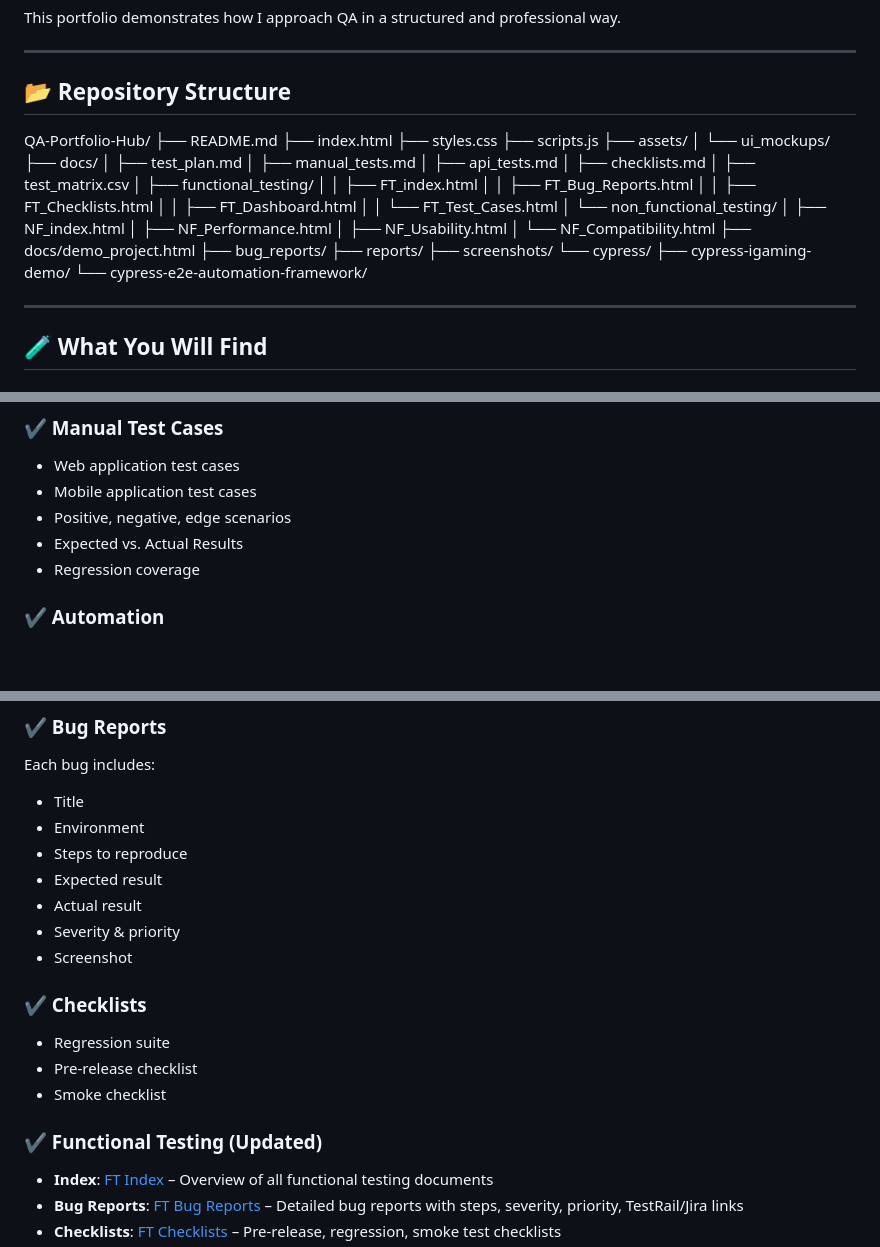
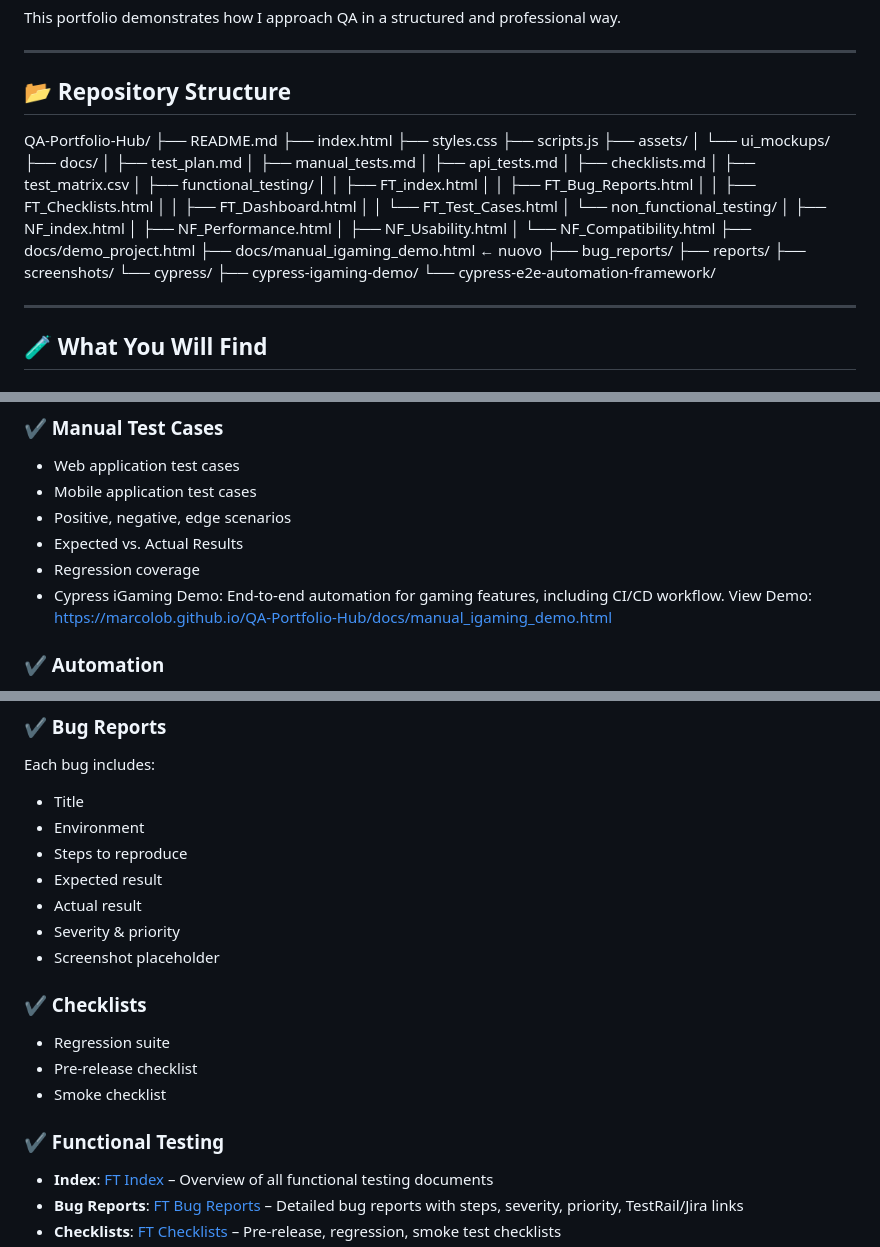
Before and after one commit to marcolob/QA-Portfolio-Hub, a Markdown page: README.md, 3 parts joined by grey strips. Drawn GitHub-style; blank space fills up the shorter version.

```diff
--- a/README.md
+++ b/README.md
@@ -25,7 +25,6 @@ This portfolio demonstrates how I approach QA in a structured and professional w
 ---
 
 ## 📂 Repository Structure
-
 QA-Portfolio-Hub/
 ├── README.md
 ├── index.html
@@ -51,12 +50,13 @@ QA-Portfolio-Hub/
 │ ├── NF_Usability.html
 │ └── NF_Compatibility.html
 ├── docs/demo_project.html
+├── docs/manual_igaming_demo.html ← nuovo
 ├── bug_reports/
 ├── reports/
 ├── screenshots/
 └── cypress/
-    ├── cypress-igaming-demo/
-    └── cypress-e2e-automation-framework/
+├── cypress-igaming-demo/
+└── cypress-e2e-automation-framework/
 
 ---
 
@@ -71,6 +71,7 @@ Complete document describing scope, strategy, test types, environments, entry/ex
 - Positive, negative, edge scenarios
 - Expected vs. Actual Results
 - Regression coverage
+- Cypress iGaming Demo: End-to-end automation for gaming features, including CI/CD workflow. View Demo: https://marcolob.github.io/QA-Portfolio-Hub/docs/manual_igaming_demo.html
 
 ### ✔️ Automation
 - **Cypress iGaming Demo**:
@@ -111,14 +112,14 @@ Each bug includes:
 - Expected result
 - Actual result
 - Severity & priority
-- Screenshot
+- Screenshot placeholder
 
 ### ✔️ Checklists
 - Regression suite
 - Pre-release checklist
 - Smoke checklist
 
-### ✔️ Functional Testing (Updated)
+### ✔️ Functional Testing
 - **Index**: [FT Index](https://marcolob.github.io/QA-Portfolio-Hub/docs/functional_testing/FT_index.html) – Overview of all functional testing documents
 - **Bug Reports**: [FT Bug Reports](https://marcolob.github.io/QA-Portfolio-Hub/docs/functional_testing/FT_Bug_Reports.html) – Detailed bug reports with steps, severity, priority, TestRail/Jira links
 - **Checklists**: [FT Checklists](https://marcolob.github.io/QA-Portfolio-Hub/docs/functional_testing/FT_Checklists.html) – Pre-release, regression, smoke test checklists
```
